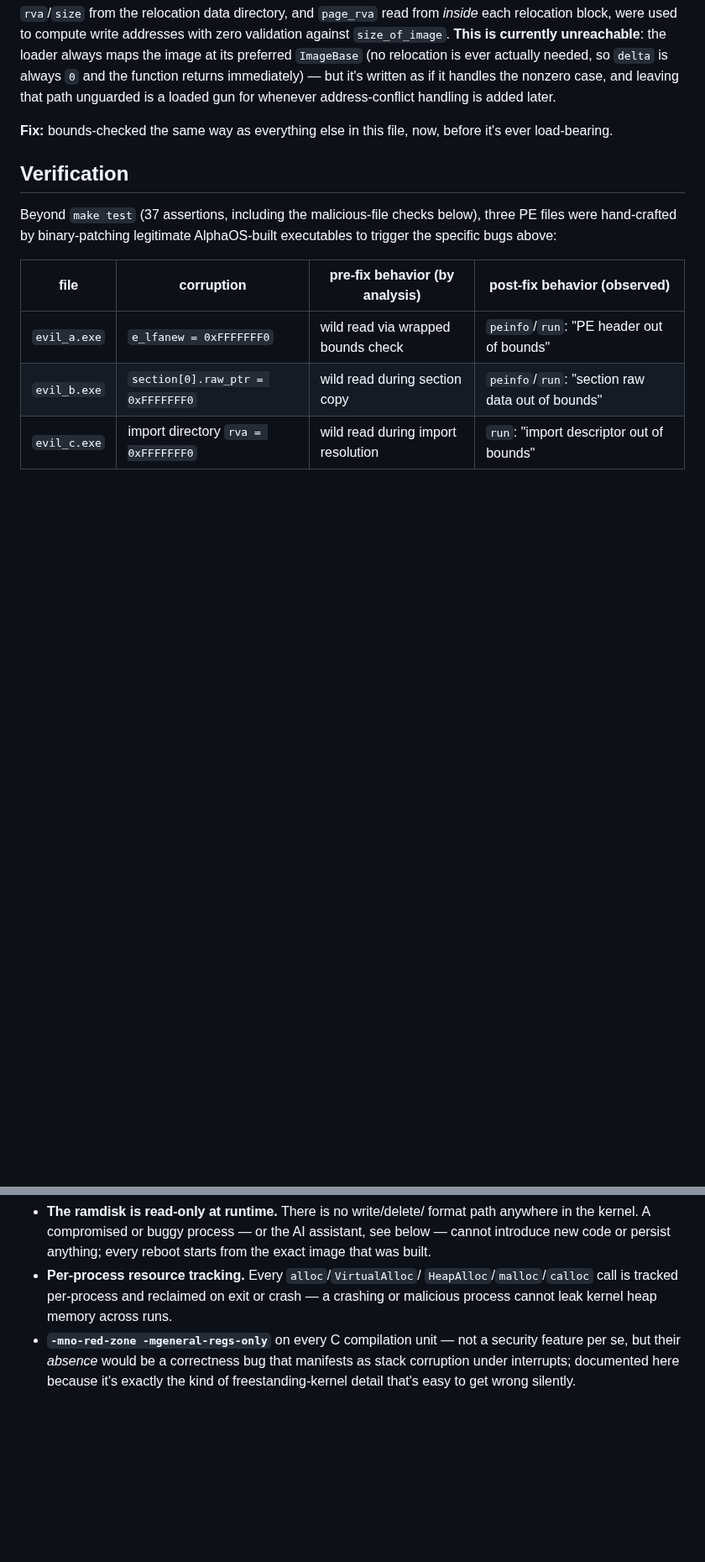
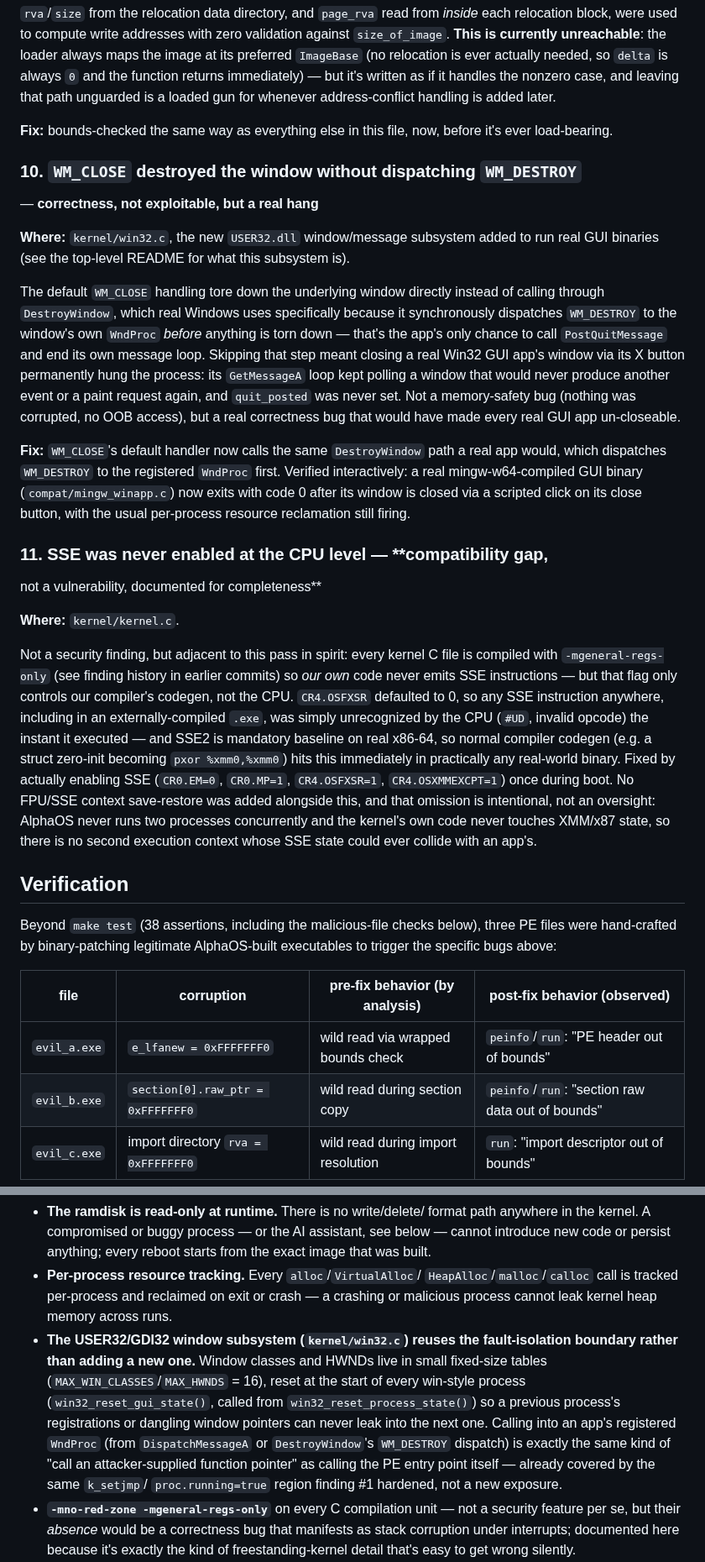
Before and after one commit to OmegaLuLV3/AlphaOS, a Markdown page: SECURITY.md, 2 parts joined by grey strips. Shown at 84% size. GitHub-like rendering; blank space fills up the shorter version.

```diff
--- a/SECURITY.md
+++ b/SECURITY.md
@@ -169,9 +169,58 @@ added later.
 **Fix:** bounds-checked the same way as everything else in this file,
 now, before it's ever load-bearing.
 
+### 10. `WM_CLOSE` destroyed the window without dispatching `WM_DESTROY`
+— **correctness, not exploitable, but a real hang**
+
+**Where:** `kernel/win32.c`, the new `USER32.dll` window/message
+subsystem added to run real GUI binaries (see the top-level README for
+what this subsystem is).
+
+The default `WM_CLOSE` handling tore down the underlying window
+directly instead of calling through `DestroyWindow`, which real
+Windows uses specifically because it synchronously dispatches
+`WM_DESTROY` to the window's own `WndProc` *before* anything is torn
+down — that's the app's only chance to call `PostQuitMessage` and end
+its own message loop. Skipping that step meant closing a real Win32
+GUI app's window via its X button permanently hung the process: its
+`GetMessageA` loop kept polling a window that would never produce
+another event or a paint request again, and `quit_posted` was never
+set. Not a memory-safety bug (nothing was corrupted, no OOB access),
+but a real correctness bug that would have made every real GUI app
+un-closeable.
+
+**Fix:** `WM_CLOSE`'s default handler now calls the same
+`DestroyWindow` path a real app would, which dispatches `WM_DESTROY`
+to the registered `WndProc` first. Verified interactively: a real
+mingw-w64-compiled GUI binary (`compat/mingw_winapp.c`) now exits with
+code 0 after its window is closed via a scripted click on its close
+button, with the usual per-process resource reclamation still firing.
+
+### 11. SSE was never enabled at the CPU level — **compatibility gap,
+not a vulnerability, documented for completeness**
+
+**Where:** `kernel/kernel.c`.
+
+Not a security finding, but adjacent to this pass in spirit: every
+kernel C file is compiled with `-mgeneral-regs-only` (see finding
+history in earlier commits) so *our own* code never emits SSE
+instructions — but that flag only controls our compiler's codegen, not
+the CPU. `CR4.OSFXSR` defaulted to 0, so any SSE instruction anywhere,
+including in an externally-compiled `.exe`, was simply unrecognized by
+the CPU (`#UD`, invalid opcode) the instant it executed — and SSE2 is
+mandatory baseline on real x86-64, so normal compiler codegen (e.g. a
+struct zero-init becoming `pxor %xmm0,%xmm0`) hits this immediately in
+practically any real-world binary. Fixed by actually enabling SSE
+(`CR0.EM=0`, `CR0.MP=1`, `CR4.OSFXSR=1`, `CR4.OSXMMEXCPT=1`) once during
+boot. No FPU/SSE context save-restore was added alongside this, and
+that omission is intentional, not an oversight: AlphaOS never runs two
+processes concurrently and the kernel's own code never touches
+XMM/x87 state, so there is no second execution context whose SSE
+state could ever collide with an app's.
+
 ## Verification
 
-Beyond `make test` (37 assertions, including the malicious-file checks
+Beyond `make test` (38 assertions, including the malicious-file checks
 below), three PE files were hand-crafted by binary-patching legitimate
 AlphaOS-built executables to trigger the specific bugs above:
 
@@ -203,6 +252,18 @@ containment, not just rejection.
   `HeapAlloc`/`malloc`/`calloc` call is tracked per-process and reclaimed
   on exit or crash — a crashing or malicious process cannot leak kernel
   heap memory across runs.
+- **The USER32/GDI32 window subsystem (`kernel/win32.c`) reuses the
+  fault-isolation boundary rather than adding a new one.** Window
+  classes and HWNDs live in small fixed-size tables
+  (`MAX_WIN_CLASSES`/`MAX_HWNDS` = 16), reset at the start of every
+  win-style process (`win32_reset_gui_state()`, called from
+  `win32_reset_process_state()`) so a previous process's registrations
+  or dangling window pointers can never leak into the next one.
+  Calling into an app's registered `WndProc` (from `DispatchMessageA`
+  or `DestroyWindow`'s `WM_DESTROY` dispatch) is exactly the same kind
+  of "call an attacker-supplied function pointer" as calling the PE
+  entry point itself — already covered by the same `k_setjmp`/
+  `proc.running=true` region finding #1 hardened, not a new exposure.
 - **`-mno-red-zone -mgeneral-regs-only`** on every C compilation unit —
   not a security feature per se, but their *absence* would be a
   correctness bug that manifests as stack corruption under interrupts;
```
Also changed, not shown: README.md (+46 -14 lines), docs/screenshot-winapp.png (added), 6 other files.
